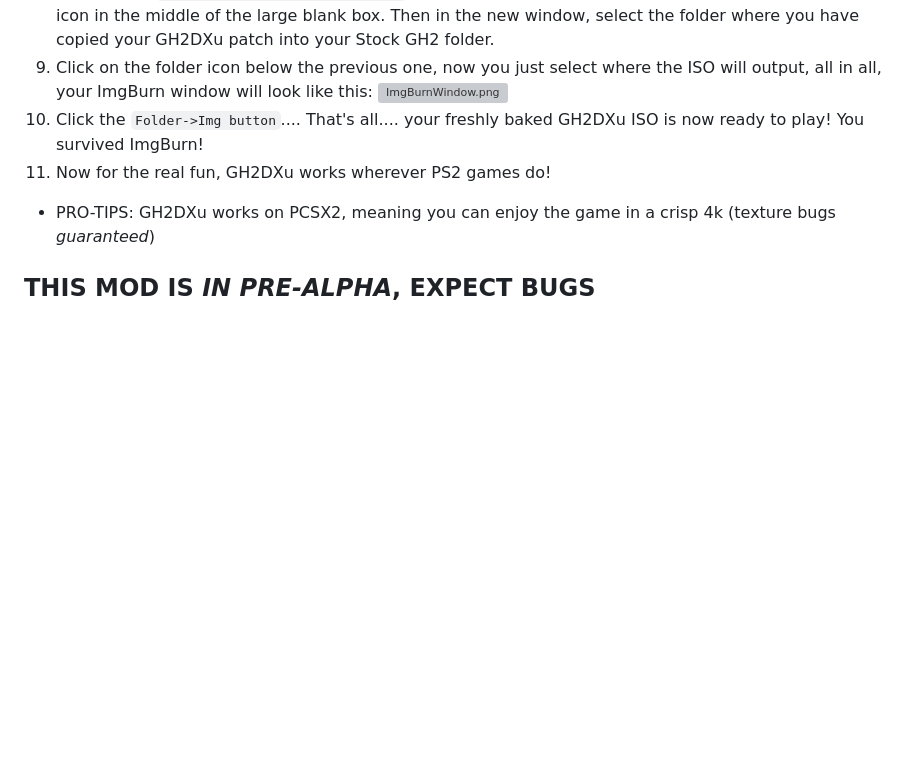
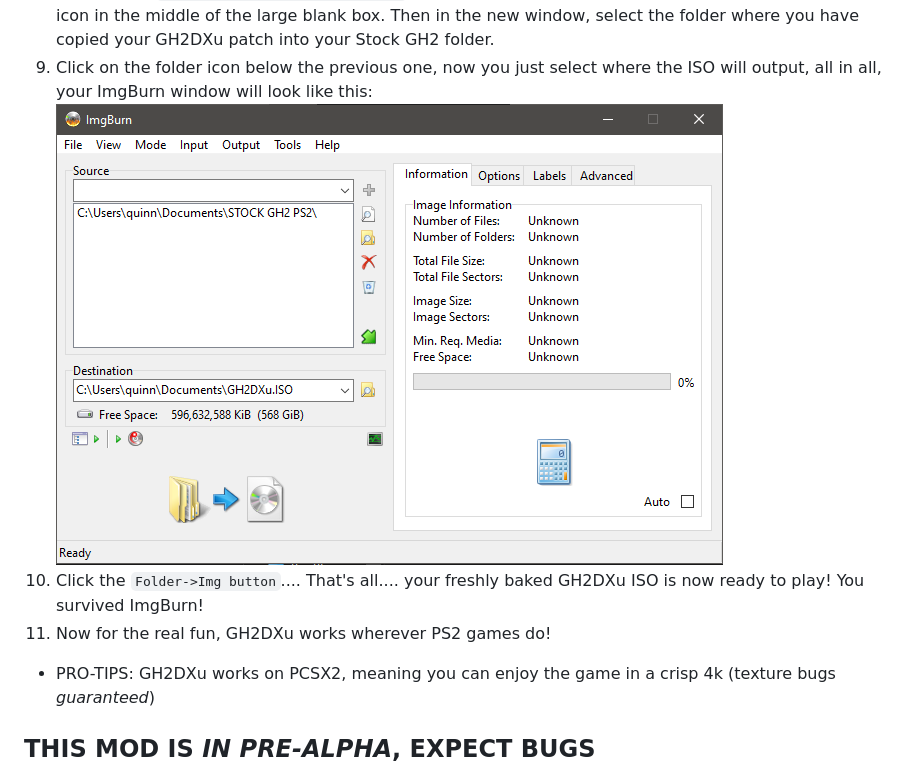
Before and after one commit to hmxmilohax/Guitar-Hero-II-Deluxe-Unified, a Markdown page: README.md, the part around the change. Drawn GitHub-style; blank space fills up the shorter version; grey boxes are pictures that could not be loaded.

```diff
--- a/README.md
+++ b/README.md
@@ -57,7 +57,7 @@ your very own patch of GH2DXu for the Playstation 2! Congrats!
 8. Click on the `Create image from files/folders` option, here you are then going to click on the little folder icon in the middle of the large blank box.
 Then in the new window, select the folder where you have copied your GH2DXu patch into your Stock GH2 folder.
 9. Click on the folder icon below the previous one, now you just select where the ISO will output, all in all, your ImgBurn window will look like this:
-![ImgBurnWindow.png](/dependencies/media/1imgburnwindow.png)
+![ImgBurnWindow.png](/dependencies/media/1ImgBurnWindow.png)
 10. Click the `Folder->Img button`.... That's all.... your freshly baked GH2DXu ISO is now ready to play! You survived ImgBurn!
 11. Now for the real fun, GH2DXu works wherever PS2 games do!
 
```
